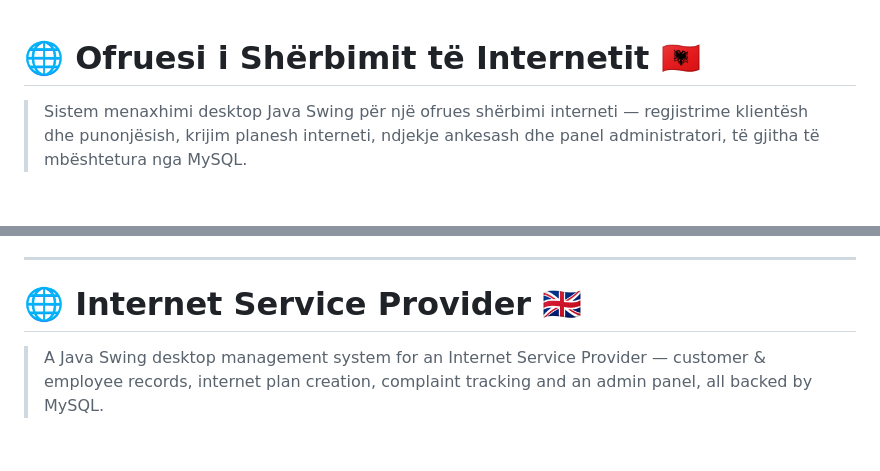
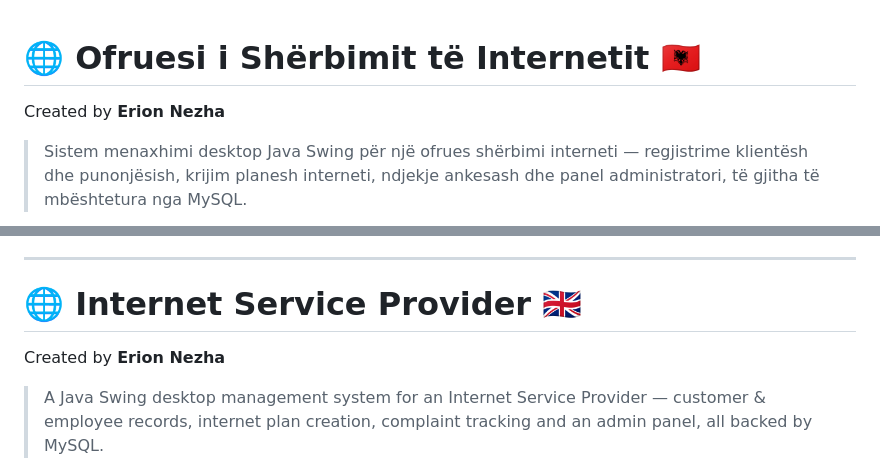
Before and after one commit to ErionNezha/Internet-Service-Provider, a Markdown page: README.md, 2 parts joined by grey strips. GitHub-like rendering; blank space fills up the shorter version.

Commit message:
Branding: credit Erion Nezha as creator

```diff
--- a/README.md
+++ b/README.md
@@ -1,4 +1,6 @@
 # 🌐 Ofruesi i Shërbimit të Internetit 🇦🇱
+
+Created by **Erion Nezha**
 
 > Sistem menaxhimi desktop Java Swing për një ofrues shërbimi interneti — regjistrime klientësh dhe punonjësish, krijim planesh interneti, ndjekje ankesash dhe panel administratori, të gjitha të mbështetura nga MySQL.
 
@@ -52,6 +54,8 @@ Copyright © 2026 Erion Nezha. Të gjitha të drejtat e rezervuara. Shih [LICENS
 
 # 🌐 Internet Service Provider 🇬🇧
 
+Created by **Erion Nezha**
+
 > A Java Swing desktop management system for an Internet Service Provider — customer & employee records, internet plan creation, complaint tracking and an admin panel, all backed by MySQL.
 
 **🔴 Live demo:** https://erionnezha.github.io/Internet-Service-Provider/
```
